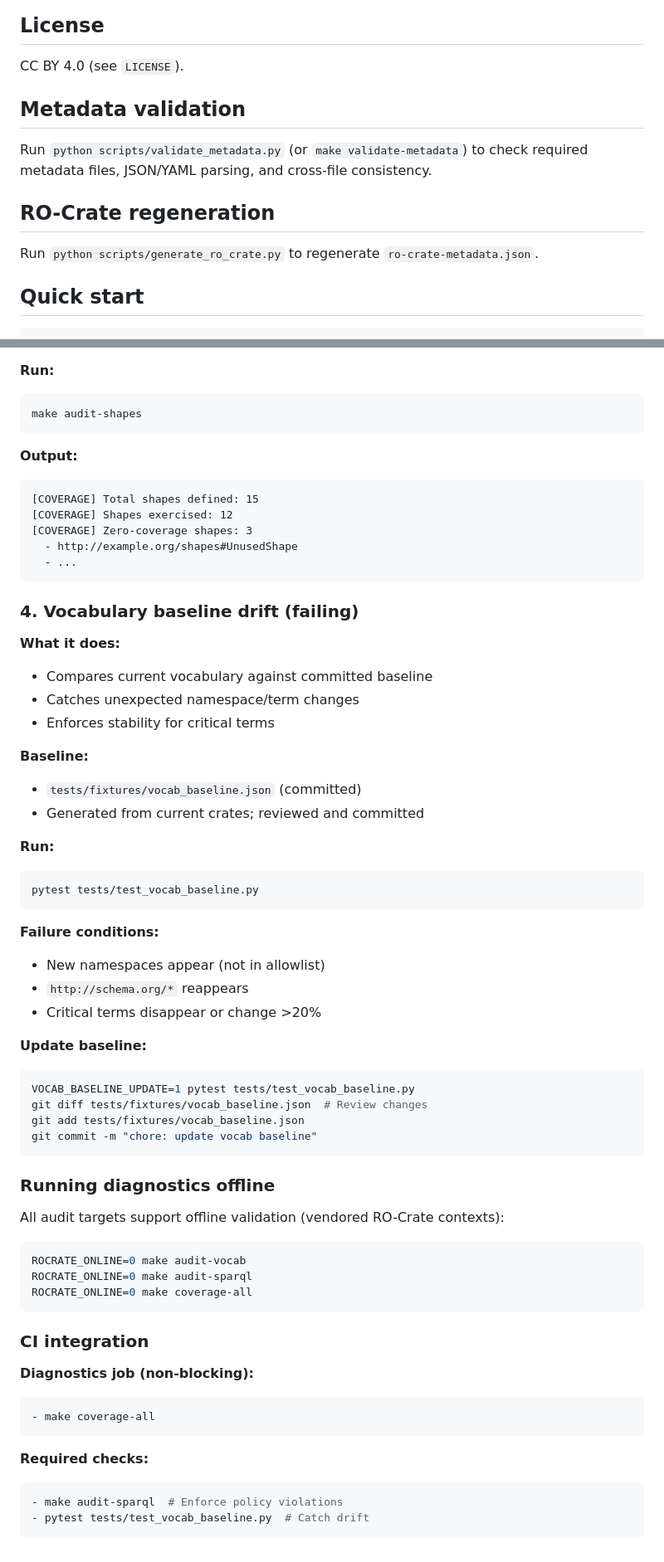
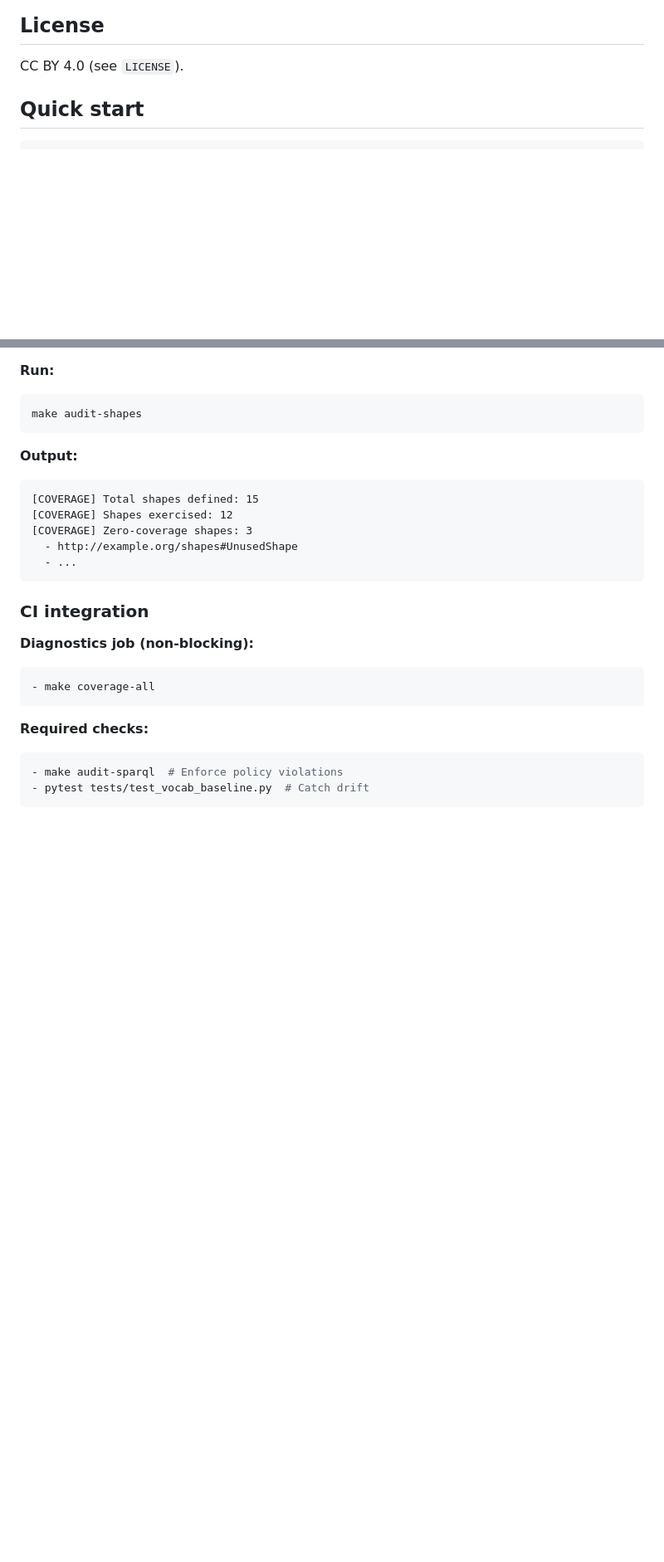
Before and after one commit to GusEllerm/livepub-interface-schemas, a Markdown page: README.md, 2 parts joined by grey strips. Shown at 83% size. Drawn GitHub-style; blank space fills up the shorter version.

````diff
--- a/README.md
+++ b/README.md
@@ -22,12 +22,6 @@ Cite this repository as: "LivePublication Interface Schemas". DOI: 10.5281/zenod
 
 ## License
 CC BY 4.0 (see `LICENSE`).
-
-## Metadata validation
-Run `python scripts/validate_metadata.py` (or `make validate-metadata`) to check required metadata files, JSON/YAML parsing, and cross-file consistency.
-
-## RO-Crate regeneration
-Run `python scripts/generate_ro_crate.py` to regenerate `ro-crate-metadata.json`.
 
 ## Quick start
 
@@ -613,50 +538,6 @@ make audit-shapes
   - ...
 ```
 
-### 4. Vocabulary baseline drift (failing)
-
-**What it does:**
-
-- Compares current vocabulary against committed baseline
-- Catches unexpected namespace/term changes
-- Enforces stability for critical terms
-
-**Baseline:**
-
-- `tests/fixtures/vocab_baseline.json` (committed)
-- Generated from current crates; reviewed and committed
-
-**Run:**
-
-```bash
-pytest tests/test_vocab_baseline.py
-```
-
-**Failure conditions:**
-
-- New namespaces appear (not in allowlist)
-- `http://schema.org/*` reappears
-- Critical terms disappear or change >20%
-
-**Update baseline:**
-
-```bash
-VOCAB_BASELINE_UPDATE=1 pytest tests/test_vocab_baseline.py
-git diff tests/fixtures/vocab_baseline.json  # Review changes
-git add tests/fixtures/vocab_baseline.json
-git commit -m "chore: update vocab baseline"
-```
-
-### Running diagnostics offline
-
-All audit targets support offline validation (vendored RO-Crate contexts):
-
-```bash
-ROCRATE_ONLINE=0 make audit-vocab
-ROCRATE_ONLINE=0 make audit-sparql
-ROCRATE_ONLINE=0 make coverage-all
-```
-
 ### CI integration
 
 **Diagnostics job (non-blocking):**
````
Also changed, not shown: other parts of README.md (+1 -70 lines).
